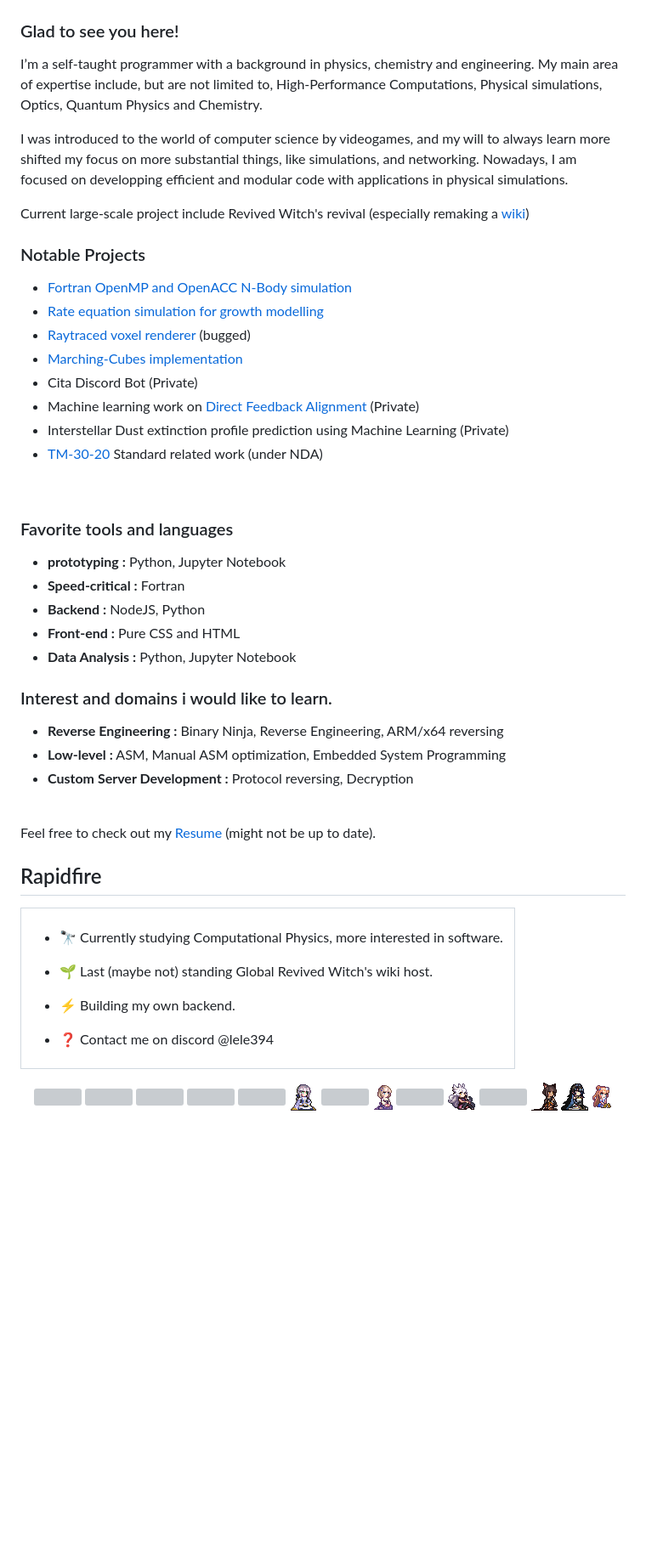
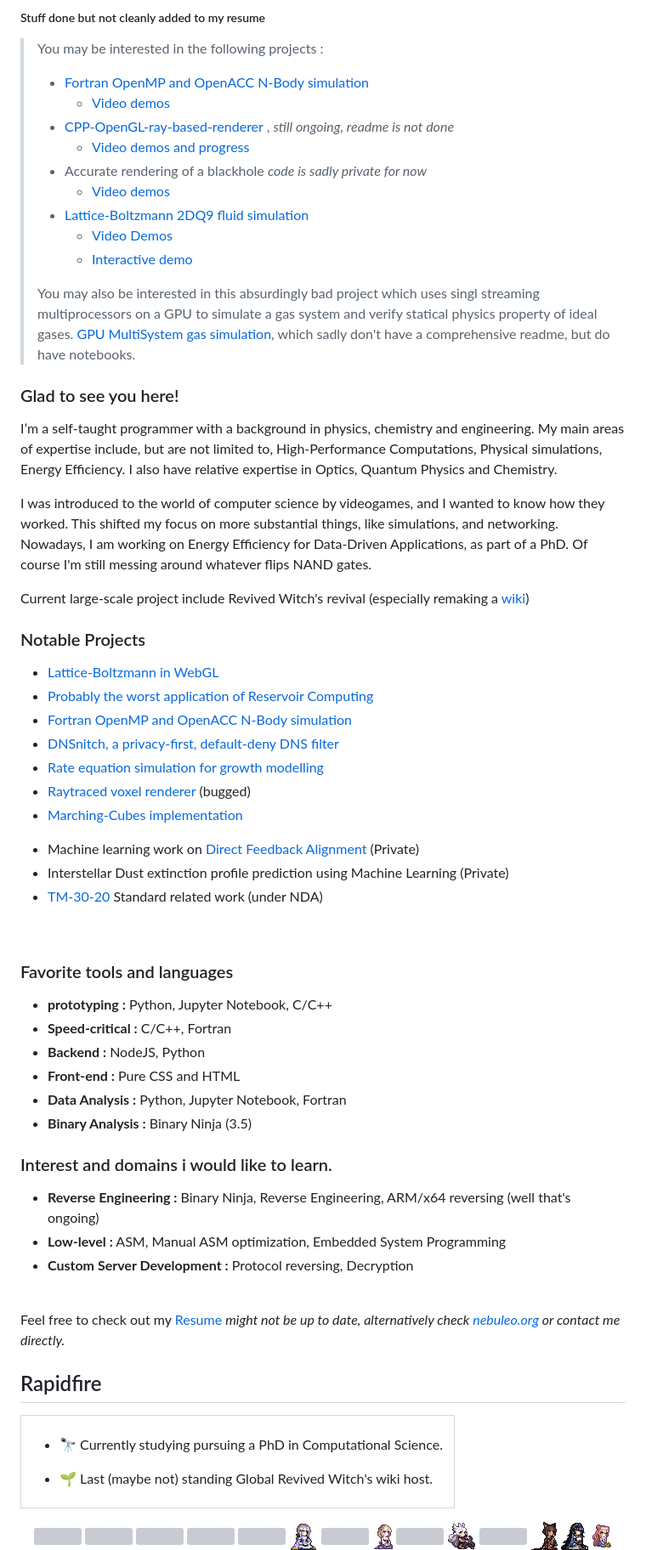
Before and after one commit to lele394/lele394, a Markdown page: README.md, the part around one of its changes. Shown at 85% size. GitHub-like rendering; blank space fills up the shorter version; grey boxes are pictures that could not be loaded.

Commit message:
touched it a bit

```diff
--- a/README.md
+++ b/README.md
@@ -17,8 +16,8 @@
 </a>
 </div>
 
-<!--
-##### To the CERN STEAM academy commitee
+
+##### Stuff done but not cleanly added to my resume
 >You may be interested in the following projects :
 >  - [Fortran OpenMP and OpenACC N-Body simulation](https://github.com/lele394/Fortran-N-Body-OpenMP-OpenACC)
 >    - [Video demos](https://www.youtube.com/playlist?list=PLbVMHgx1jRJ0Fqu5tftJsuGZ--NvPkVJ3)
@@ -32,21 +31,24 @@
 >
 > You may also be interested in this absurdingly bad project which uses singl streaming multiprocessors on a GPU to simulate a gas system and verify statical physics property of ideal gases.
 > [GPU MultiSystem gas simulation](https://github.com/lele394/GPU-MultiSystem-gas-simulation), which sadly don't have a comprehensive readme, but do have notebooks.
--->
+
 
 ### Glad to see you here!
-I’m a self-taught programmer with a background in physics, chemistry and engineering. My main area of expertise include, but are not limited to, High-Performance Computations, Physical simulations, Optics, Quantum Physics and Chemistry.
+I’m a self-taught programmer with a background in physics, chemistry and engineering. My main areas of expertise include, but are not limited to, High-Performance Computations, Physical simulations, Energy Efficiency. I also have relative expertise in Optics, Quantum Physics and Chemistry.
 
-I was introduced to the world of computer science by videogames, and my will to always learn more shifted my focus on more substantial things, like simulations, and networking. Nowadays, I am focused on developping efficient and modular code with applications in physical simulations.
+I was introduced to the world of computer science by videogames, and I wanted to know how they worked. This shifted my focus on more substantial things, like simulations, and networking. Nowadays, I am working on Energy Efficiency for Data-Driven Applications, as part of a PhD. Of course I'm still messing around whatever flips NAND gates.
 
 Current large-scale project include Revived Witch's revival (especially remaking a [wiki](https://github.com/lele394/Chronotower-s-library))
 
 ### Notable Projects
+- [Lattice-Boltzmann in WebGL](https://www.nebuleo.org/Lattice-Boltzmann-WebGL/)
+- [Probably the worst application of Reservoir Computing](https://github.com/lele394/N-Body-electromagnetic-reservoir-computer)
 - [Fortran OpenMP and OpenACC N-Body simulation](https://github.com/lele394/Fortran-N-Body-OpenMP-OpenACC)
+- [DNSnitch, a privacy-first, default-deny DNS filter](https://github.com/lele394/DNSnitch)
 - [Rate equation simulation for growth modelling](https://github.com/lele394/Rate-equations-or-MC-approaches-for-modelling-growth)
 - [Raytraced voxel renderer](https://github.com/lele394/raymarching-test) (bugged)
 - [Marching-Cubes implementation](https://github.com/lele394/threejs_shenannigans)
-- Cita Discord Bot (Private)
+<!-- - Cita Discord Bot (Private) -->
 - Machine learning work on [Direct Feedback Alignment](https://arxiv.org/pdf/1609.01596) (Private)
 - Interstellar Dust extinction profile prediction using Machine Learning (Private)
 - [TM-30-20](https://www.energy.gov/sites/default/files/2022-04/ssl-royer-leukos-tm-30-tutorial-2022.pdf) Standard related work (under NDA)
@@ -54,32 +56,30 @@ Current large-scale project include Revived Witch's revival (especially remaking
 <br/>
 
 ### Favorite tools and languages
-- **prototyping :** Python, Jupyter Notebook
-- **Speed-critical :** Fortran
+- **prototyping :** Python, Jupyter Notebook, C/C++
+- **Speed-critical :** C/C++, Fortran
 - **Backend :** NodeJS, Python
 - **Front-end :** Pure CSS and HTML
-- **Data Analysis :** Python, Jupyter Notebook
+- **Data Analysis :** Python, Jupyter Notebook, Fortran
+- **Binary Analysis :** Binary Ninja (3.5)
 
 ### Interest and domains i would like to learn.
-- **Reverse Engineering :** Binary Ninja, Reverse Engineering, ARM/x64 reversing
+- **Reverse Engineering :** Binary Ninja, Reverse Engineering, ARM/x64 reversing (well that's ongoing)
 - **Low-level :** ASM, Manual ASM optimization, Embedded System Programming
 - **Custom Server Development :** Protocol reversing, Decryption
 
 <br/>
 
-Feel free to check out my [Resume](./Resume_but_mine.pdf) (might not be up to date).
+Feel free to check out my [Resume](./Resume_but_mine.pdf)
+*might not be up to date, alternatively check [nebuleo.org](https://www.nebuleo.org/resume) or contact me directly.*
 
 
 ## Rapidfire
 <table><tr><td valign="top" width="100%">
 
-- 🔭 Currently studying Computational Physics, more interested in software.
+- 🔭 Currently studying pursuing a PhD in Computational Science.
 
 - 🌱 Last (maybe not) standing Global Revived Witch's wiki host.
-
-- ⚡ Building my own backend.
-
-- ❓ Contact me on discord @lele394
 
 
 </td>
```
Also changed, not shown: other parts of README.md (+2 -3 lines).
